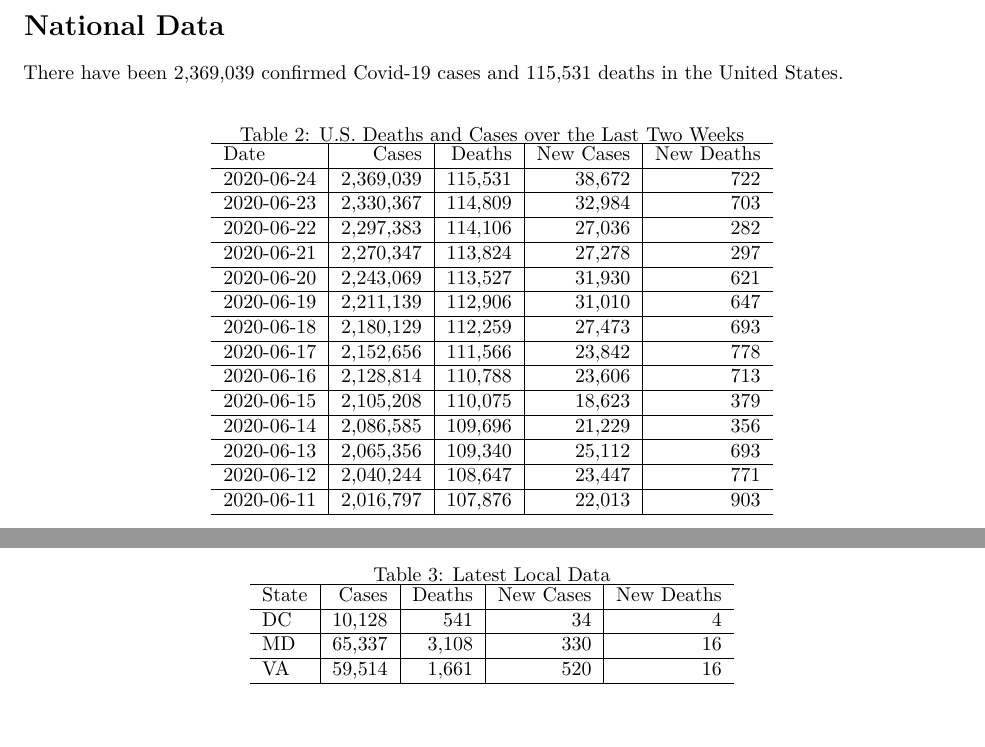
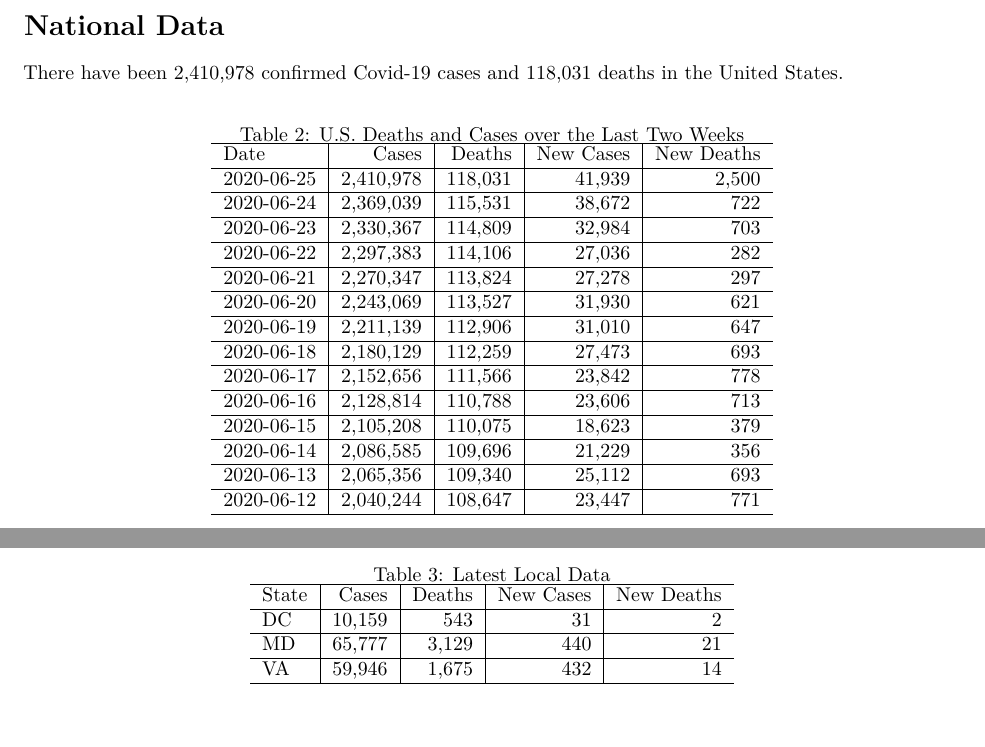
Before and after one commit to eheitfield/Covid-19-Chart-Pack, a LaTeX document (covid.tex): two parts of pages 4 and 15 of 18, joined at a grey line, cut so that both start at the same text. Compiled offline with pdfLaTeX.

Commit message:
Update: Thu Jun 25 19:01:06 EDT 2020

```diff
--- a/covid.tex
+++ b/covid.tex
@@ -185,7 +185,7 @@ Qatar & 90,778 & 104 & 1,199 & 5\\
 \hypertarget{national-data}{%
 \section{National Data}\label{national-data}}
 
-There have been 2,369,039 confirmed Covid-19 cases and 115,531 deaths in
+There have been 2,410,978 confirmed Covid-19 cases and 118,031 deaths in
 the United States.
 
 \begin{table}[!h]
@@ -195,6 +195,8 @@ the United States.
 \begin{tabular}{l|r|r|r|r}
 \hline
 Date & Cases & Deaths & New Cases & New Deaths\\
+\hline
+2020-06-25 & 2,410,978 & 118,031 & 41,939 & 2,500\\
 \hline
 2020-06-24 & 2,369,039 & 115,531 & 38,672 & 722\\
 \hline
@@ -221,8 +223,6 @@ Date & Cases & Deaths & New Cases & New Deaths\\
 2020-06-13 & 2,065,356 & 109,340 & 25,112 & 693\\
 \hline
 2020-06-12 & 2,040,244 & 108,647 & 23,447 & 771\\
-\hline
-2020-06-11 & 2,016,797 & 107,876 & 22,013 & 903\\
 \hline
 \end{tabular}
 \end{table}
@@ -371,11 +371,11 @@ data for the Washington DC metropolitan area and adjacent states.
 \hline
 State & Cases & Deaths & New Cases & New Deaths\\
 \hline
-DC & 10,128 & 541 & 34 & 4\\
+DC & 10,159 & 543 & 31 & 2\\
 \hline
-MD & 65,337 & 3,108 & 330 & 16\\
+MD & 65,777 & 3,129 & 440 & 21\\
 \hline
-VA & 59,514 & 1,661 & 520 & 16\\
+VA & 59,946 & 1,675 & 432 & 14\\
 \hline
 \end{tabular}
 \end{table}
```
Also changed, not shown: covid.tex (4 more changed lines).
